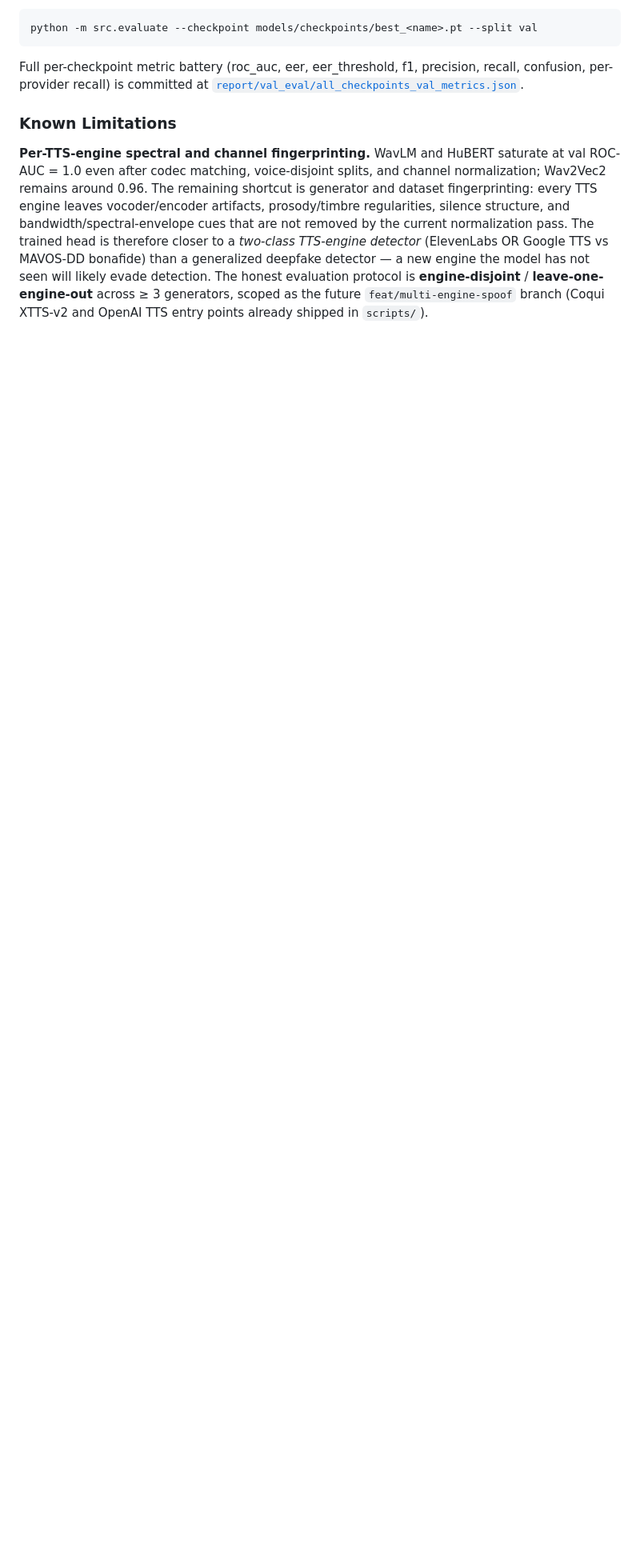
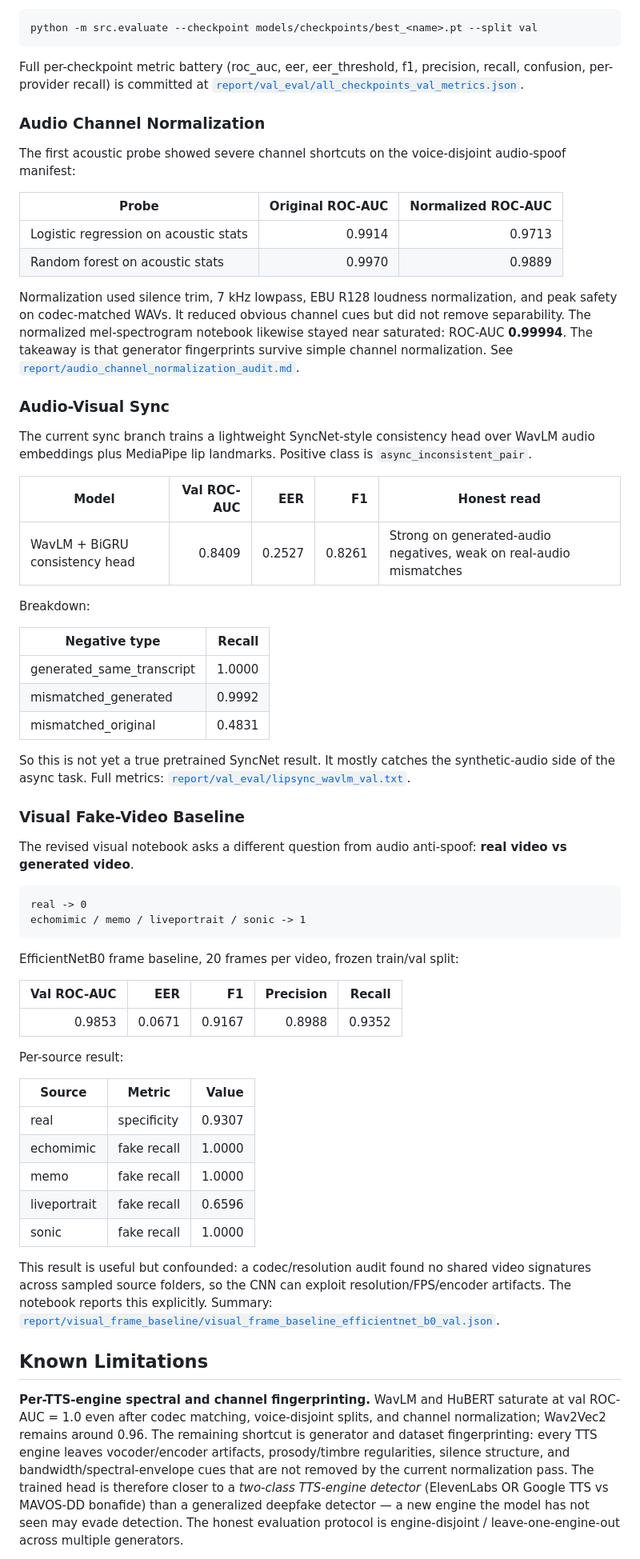
Before and after one commit to Fgram-devAI/mavosdd-audiovisual-deepfake-detection, a Markdown page: README.md, the part around one of its changes. Shown at 80% size. Drawn GitHub-style; blank space fills up the shorter version.

````diff
--- a/README.md
+++ b/README.md
@@ -203,7 +232,77 @@ Full per-checkpoint metric battery (roc_auc, eer, eer_threshold, f1,
 precision, recall, confusion, per-provider recall) is committed at
 [`report/val_eval/all_checkpoints_val_metrics.json`](report/val_eval/all_checkpoints_val_metrics.json).
 
-### Known Limitations
+### Audio Channel Normalization
+
+The first acoustic probe showed severe channel shortcuts on the voice-disjoint
+audio-spoof manifest:
+
+| Probe | Original ROC-AUC | Normalized ROC-AUC |
+|---|---:|---:|
+| Logistic regression on acoustic stats | 0.9914 | 0.9713 |
+| Random forest on acoustic stats | 0.9970 | 0.9889 |
+
+Normalization used silence trim, 7 kHz lowpass, EBU R128 loudness
+normalization, and peak safety on codec-matched WAVs. It reduced obvious
+channel cues but did not remove separability. The normalized mel-spectrogram
+notebook likewise stayed near saturated: ROC-AUC **0.99994**. The takeaway is
+that generator fingerprints survive simple channel normalization. See
+[`report/audio_channel_normalization_audit.md`](report/audio_channel_normalization_audit.md).
+
+### Audio-Visual Sync
+
+The current sync branch trains a lightweight SyncNet-style consistency head
+over WavLM audio embeddings plus MediaPipe lip landmarks. Positive class is
+`async_inconsistent_pair`.
+
+| Model | Val ROC-AUC | EER | F1 | Honest read |
+|---|---:|---:|---:|---|
+| WavLM + BiGRU consistency head | 0.8409 | 0.2527 | 0.8261 | Strong on generated-audio negatives, weak on real-audio mismatches |
+
+Breakdown:
+
+| Negative type | Recall |
+|---|---:|
+| generated_same_transcript | 1.0000 |
+| mismatched_generated | 0.9992 |
+| mismatched_original | 0.4831 |
+
+So this is not yet a true pretrained SyncNet result. It mostly catches the
+synthetic-audio side of the async task. Full metrics:
+[`report/val_eval/lipsync_wavlm_val.txt`](report/val_eval/lipsync_wavlm_val.txt).
+
+### Visual Fake-Video Baseline
+
+The revised visual notebook asks a different question from audio anti-spoof:
+**real video vs generated video**.
+
+```text
+real -> 0
+echomimic / memo / liveportrait / sonic -> 1
+```
+
+EfficientNetB0 frame baseline, 20 frames per video, frozen train/val split:
+
+| Val ROC-AUC | EER | F1 | Precision | Recall |
+|---:|---:|---:|---:|---:|
+| 0.9853 | 0.0671 | 0.9167 | 0.8988 | 0.9352 |
+
+Per-source result:
+
+| Source | Metric | Value |
+|---|---|---:|
+| real | specificity | 0.9307 |
+| echomimic | fake recall | 1.0000 |
+| memo | fake recall | 1.0000 |
+| liveportrait | fake recall | 0.6596 |
+| sonic | fake recall | 1.0000 |
+
+This result is useful but confounded: a codec/resolution audit found no shared
+video signatures across sampled source folders, so the CNN can exploit
+resolution/FPS/encoder artifacts. The notebook reports this explicitly. Summary:
+[`report/visual_frame_baseline/visual_frame_baseline_efficientnet_b0_val.json`](report/visual_frame_baseline/visual_frame_baseline_efficientnet_b0_val.json).
+
+## Known Limitations
 
 **Per-TTS-engine spectral and channel fingerprinting.** WavLM and HuBERT
 saturate at val ROC-AUC = 1.0 even after codec matching, voice-disjoint
@@ -214,9 +313,7 @@ bandwidth/spectral-envelope cues that are not removed by the current
 normalization pass.
 The trained head is therefore closer to a *two-class TTS-engine detector*
 (ElevenLabs OR Google TTS vs MAVOS-DD bonafide) than a generalized
-deepfake detector — a new engine the model has not seen will likely evade
-detection. The honest evaluation protocol is **engine-disjoint** /
-**leave-one-engine-out** across ≥ 3 generators, scoped as the future
-`feat/multi-engine-spoof` branch (Coqui XTTS-v2 and OpenAI TTS entry
-points already shipped in `scripts/`).
+deepfake detector — a new engine the model has not seen may evade detection.
+The honest evaluation protocol is engine-disjoint / leave-one-engine-out across
+multiple generators.
 
````
Also changed, not shown: other parts of README.md (+71 -38 lines), CLAUDE.md (+18 -20 lines).
